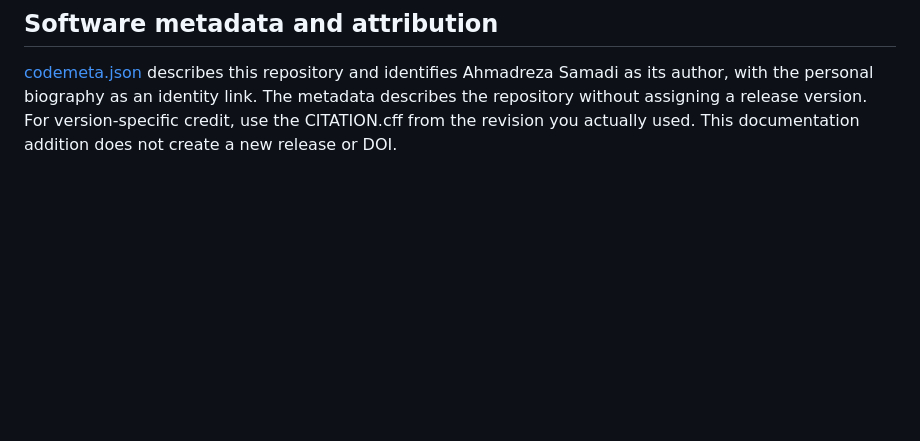
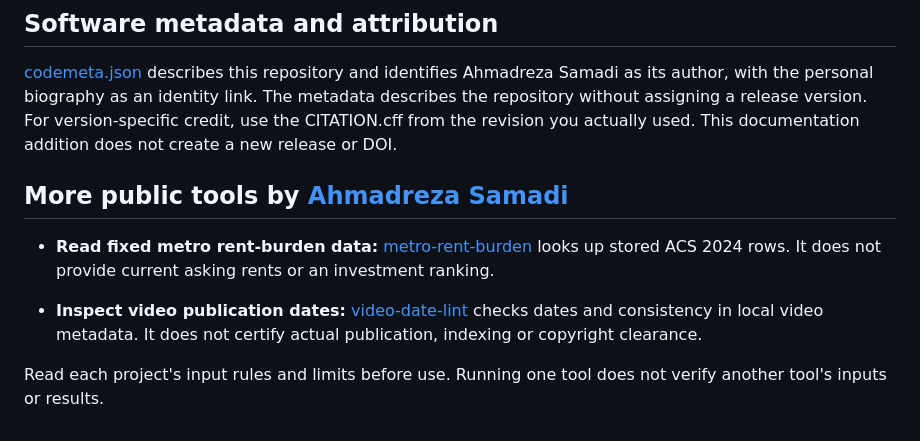
Before and after one commit to ahmadreza-smdi/ai-workflow-cost, a Markdown page: README.md, the part around the change. GitHub-like rendering; blank space fills up the shorter version.

Commit message:
docs: link related public tools and their limits

```diff
--- a/README.md
+++ b/README.md
@@ -129,3 +129,11 @@ Developed with AI assistance and synthetic CLI tests. No performed customer eval
 ## Software metadata and attribution
 
 [codemeta.json](codemeta.json) describes this repository and identifies Ahmadreza Samadi as its author, with the personal biography as an identity link. The metadata describes the repository without assigning a release version. For version-specific credit, use the CITATION.cff from the revision you actually used. This documentation addition does not create a new release or DOI.
+
+## More public tools by [Ahmadreza Samadi](https://a-samadi.com/about.html)
+
+- **Read fixed metro rent-burden data:** [metro-rent-burden](https://github.com/ahmadreza-smdi/metro-rent-burden) looks up stored ACS 2024 rows. It does not provide current asking rents or an investment ranking.
+
+- **Inspect video publication dates:** [video-date-lint](https://github.com/ahmadreza-smdi/video-date-lint) checks dates and consistency in local video metadata. It does not certify actual publication, indexing or copyright clearance.
+
+Read each project's input rules and limits before use. Running one tool does not verify another tool's inputs or results.
```
